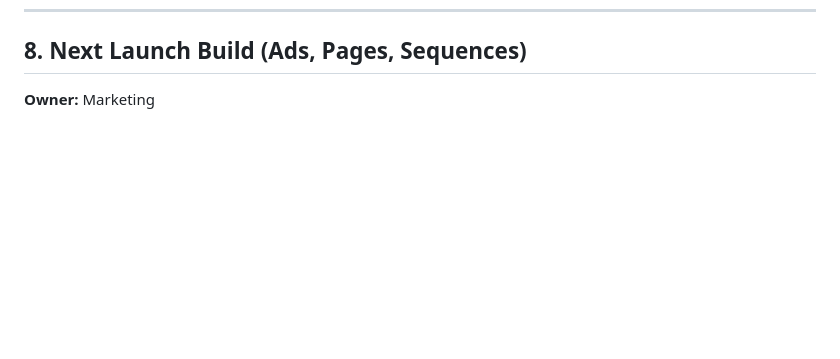
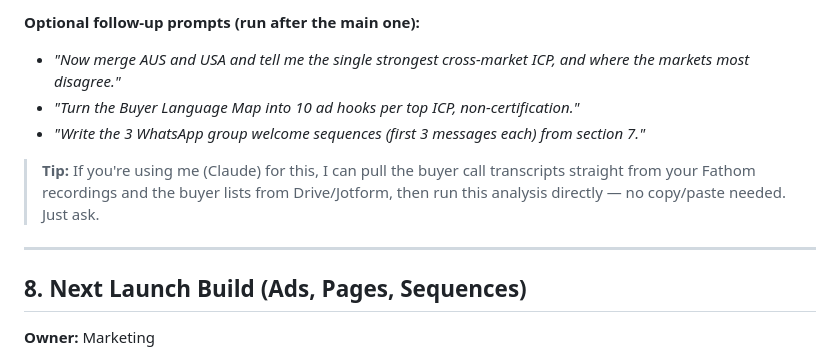
Before and after one commit to lukehawkins87/mybot, a Markdown page: LAUNCH_PLAYBOOK.md, the part around one of its changes. Rendered like a GitHub page; blank space fills up the shorter version.

Commit message:
Add exact copy-paste AI prompt to Workstream 7 (data & ICP analysis)

```diff
--- a/LAUNCH_PLAYBOOK.md
+++ b/LAUNCH_PLAYBOOK.md
@@ -193,3 +288,12 @@ The 8 workstreams:
+**Optional follow-up prompts (run after the main one):**
+- *"Now merge AUS and USA and tell me the single strongest cross-market ICP, and where the markets most disagree."*
+- *"Turn the Buyer Language Map into 10 ad hooks per top ICP, non-certification."*
+- *"Write the 3 WhatsApp group welcome sequences (first 3 messages each) from section 7."*
+
+> **Tip:** If you're using me (Claude) for this, I can pull the buyer call transcripts straight from your Fathom recordings and the buyer lists from Drive/Jotform, then run this analysis directly — no copy/paste needed. Just ask.
+
+---
+
 ## 8. Next Launch Build (Ads, Pages, Sequences)
 **Owner:** Marketing
 
```
Also changed, not shown: other parts of LAUNCH_PLAYBOOK.md (+95 -0 lines).
